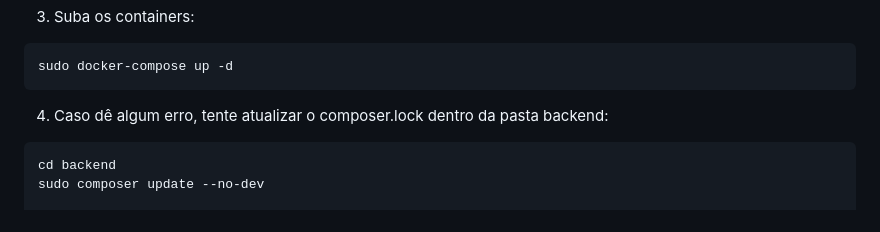
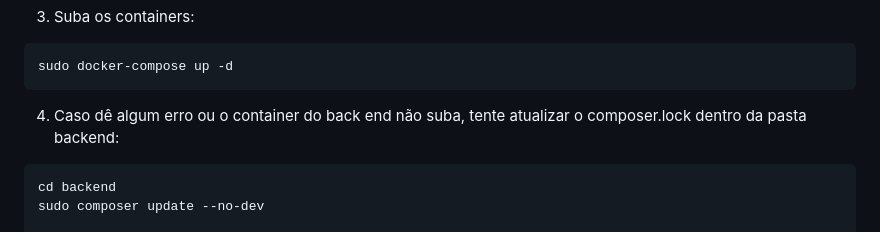
Before and after one commit to LuisFelipeMod/jacto-movies, a Markdown page: README.md, the part around the change. GitHub-like rendering.

Commit message:
docs: updates readme

````diff
--- a/README.md
+++ b/README.md
@@ -98,7 +98,7 @@ API_AUTH_DRIVER=jwt
 sudo docker-compose up -d
 ```
 
-4. Caso dê algum erro, tente atualizar o composer.lock dentro da pasta backend:
+4. Caso dê algum erro ou o container do back end não suba, tente atualizar o composer.lock dentro da pasta backend:
 ```bash
 cd backend
 sudo composer update --no-dev
````
